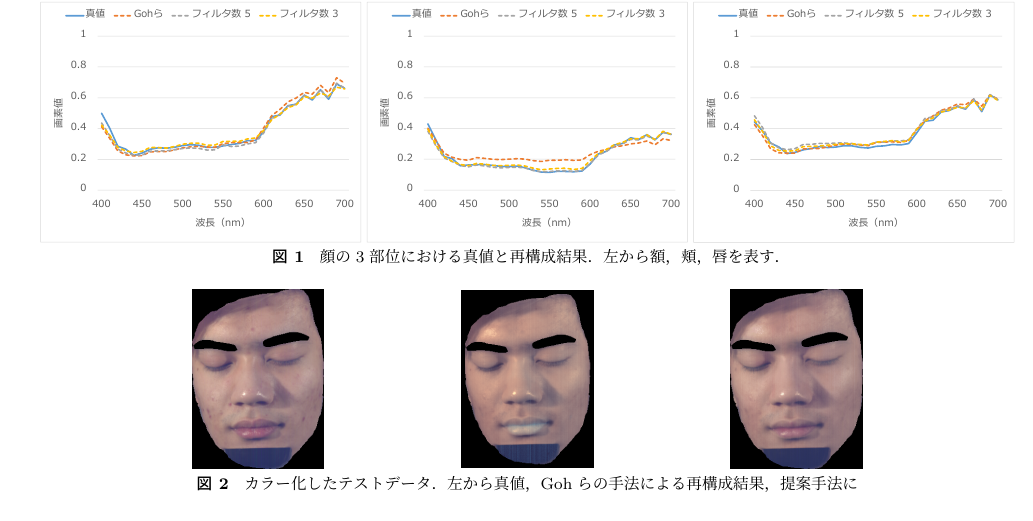
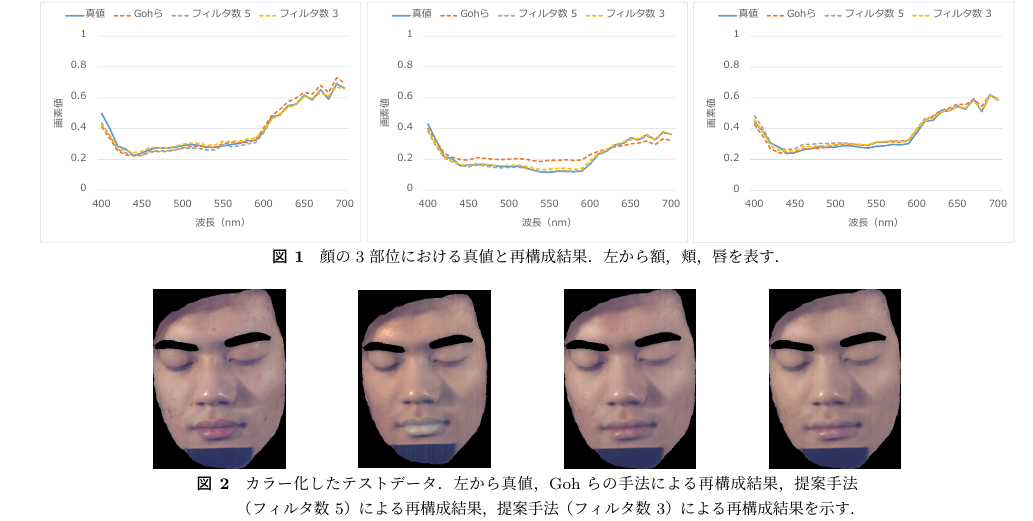
Before and after one commit to tsuba03/miru2026, a LaTeX document (miru2026-jsample.tex): part of page 4 of 5, cut so that both start at the same text. The pictures show the PDF file miru2026-jsample.pdf that the author committed with the source.

Commit message:
Rev3 all done

```diff
--- a/miru2026-jsample.tex
+++ b/miru2026-jsample.tex
@@ -267,23 +267,28 @@ L = \lambda_{\mathrm{MSE}} L_{\mathrm{MSE}}
 \begin{figure*}[h]
  \centering
  \scalebox{0.8}[0.8]{
- \begin{minipage}{0.33\hsize}
+ \begin{minipage}{0.25\hsize}
   \begin{center}
    \includegraphics[width=29mm]{img/gt.png}
   \end{center}
  \end{minipage}
- \begin{minipage}{0.33\hsize}
+ \begin{minipage}{0.25\hsize}
  \begin{center}
   \includegraphics[width=29mm]{img/goh.png}
  \end{center}
  \end{minipage}
- \begin{minipage}{0.33\hsize}
+ \begin{minipage}{0.25\hsize}
  \begin{center}
   \includegraphics[width=29mm]{img/nf5.png}
  \end{center}
  \end{minipage}
+  \begin{minipage}{0.25\hsize}
+ \begin{center}
+  \includegraphics[width=29mm]{img/nf3.png}
+ \end{center}
+ \end{minipage}
  }
- \caption{カラー化したテストデータ．左から真値，Gohらの手法による再構成結果，提案手法による再構成結果を示す．}
+ \caption{カラー化したテストデータ．左から真値，Gohらの手法による再構成結果，提案手法（フィルタ数 5）による再構成結果，提案手法（フィルタ数 3）による再構成結果を示す．}
  \label{fig:result-2}
 \end{figure*}
 
```
Also changed, not shown: img/nf3.png (added), miru2026-jsample.pdf.
